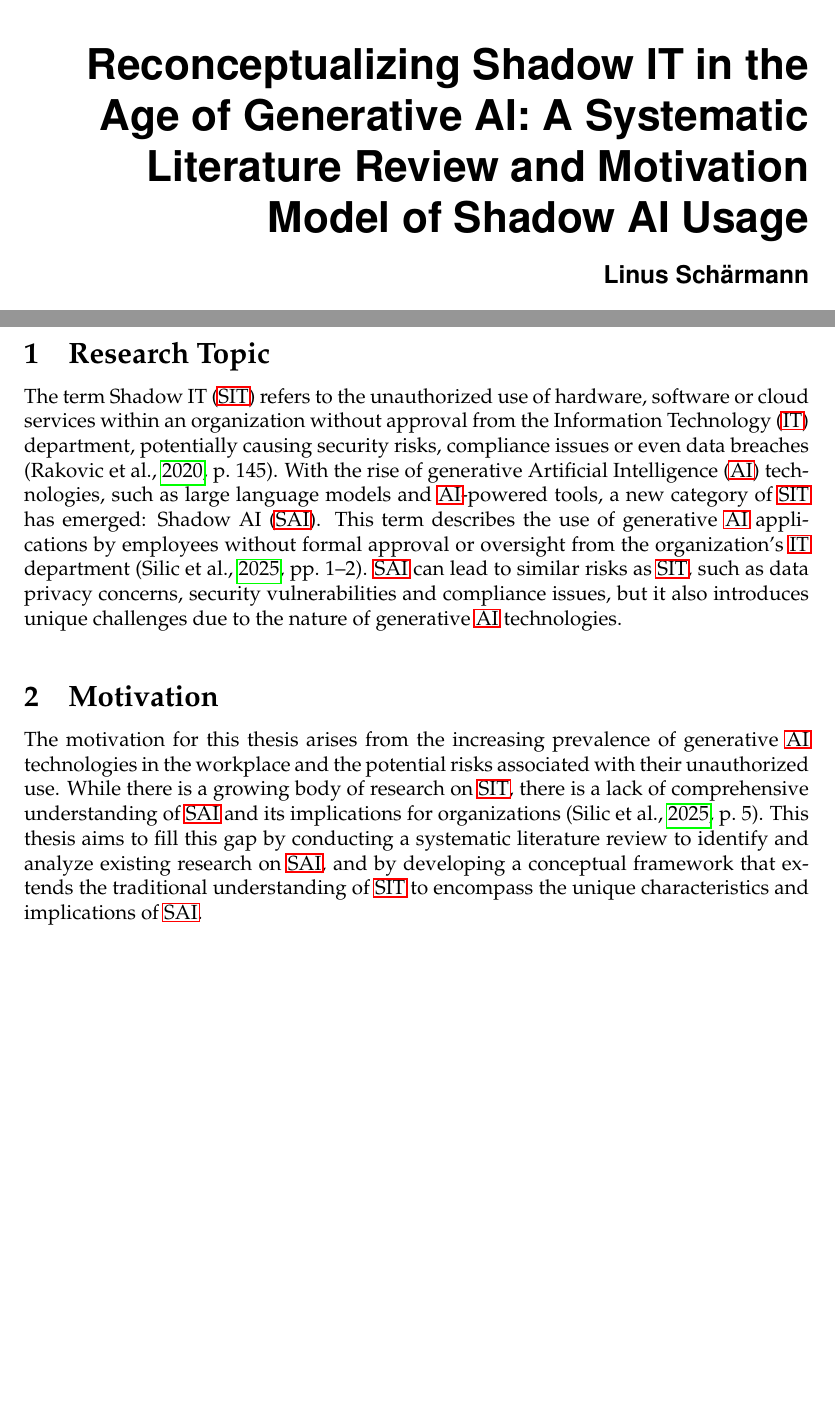
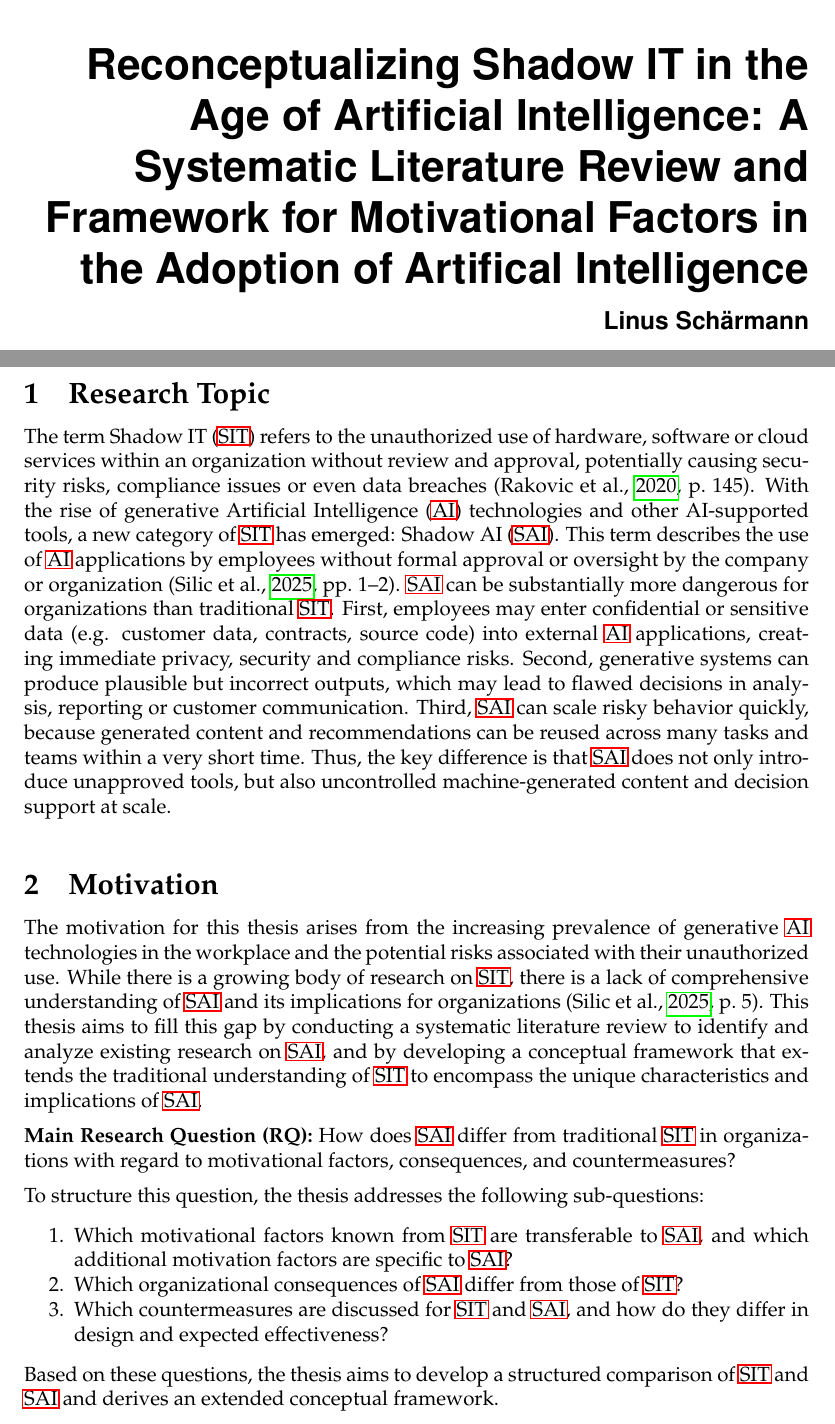
Before and after one commit to linusschaermann/data-objects-expose, a LaTeX document (main.tex): two parts of pages 1 and 4 of 7 before the commit and two parts of pages 1 and 4 of 8 after it, joined at a grey line, cut so that both start at the same text, the shorter picture padded with empty space. Compiled offline with pdfLaTeX.

Commit message:
Reworked version based on feedback

```diff
--- a/main.tex
+++ b/main.tex
@@ -107,7 +107,7 @@
 \begin{document}
 
   \JMUTitle
-      {Reconceptualizing Shadow IT in the Age of Generative AI: A Systematic Literature Review and Motivation Model of Shadow AI Usage}        % Titel der Arbeit
+      {Reconceptualizing Shadow IT in the Age of Artificial Intelligence: A Systematic Literature Review and Framework for Motivational Factors in the Adoption of Artifical Intelligence}        % Titel der Arbeit
       {Linus Schärmann}                        % Vor- und Nachname des Autors
       {2910412}
 
@@ -178,11 +178,24 @@
 
 \section{Research Topic} \label{researchtopic}
 
-The term \ac{SIT} refers to the unauthorized use of hardware, software or cloud services within an organization without approval from the \ac{IT} department, potentially causing security risks, compliance issues or even data breaches \citep[145]{RN432}. With the rise of generative \ac{AI} technologies, such as large language models and \ac{AI}-powered tools, a new category of \ac{SIT} has emerged: \ac{SAI}. This term describes the use of generative \ac{AI} applications by employees without formal approval or oversight from the organization's \ac{IT} department \citep[1-2]{RN287}. \ac{SAI} can lead to similar risks as \ac{SIT}, such as data privacy concerns, security vulnerabilities and compliance issues, but it also introduces unique challenges due to the nature of generative \ac{AI} technologies.
+The term \ac{SIT} refers to the unauthorized use of hardware, software or cloud services within an organization without review and approval, potentially causing security risks, compliance issues or even data breaches \citep[145]{RN432}. With the rise of generative \ac{AI} technologies and other AI-supported tools, a new category of \ac{SIT} has emerged: \ac{SAI}. This term describes the use of \ac{AI} applications by employees without formal approval or oversight by the company or organization \citep[1-2]{RN287}. \ac{SAI} can be substantially more dangerous for organizations than traditional \ac{SIT}. First, employees may enter confidential or sensitive data (e.g. customer data, contracts, source code) into external \ac{AI} applications, creating immediate privacy, security and compliance risks. Second, generative systems can produce plausible but incorrect outputs, which may lead to flawed decisions in analysis, reporting or customer communication. Third, \ac{SAI} can scale risky behavior quickly, because generated content and recommendations can be reused across many tasks and teams within a very short time. Thus, the key difference is that \ac{SAI} does not only introduce unapproved tools, but also uncontrolled machine-generated content and decision support at scale.
 
 \section{Motivation} \label{motivation}
 
 The motivation for this thesis arises from the increasing prevalence of generative \ac{AI} technologies in the workplace and the potential risks associated with their unauthorized use. While there is a growing body of research on \ac{SIT}, there is a lack of comprehensive understanding of \ac{SAI} and its implications for organizations \citep[5]{RN287}. This thesis aims to fill this gap by conducting a systematic literature review to identify and analyze existing research on \ac{SAI}, and by developing a conceptual framework that extends the traditional understanding of \ac{SIT} to encompass the unique characteristics and implications of \ac{SAI}.
+
+\textbf{Main Research Question (RQ):}
+How does \ac{SAI} differ from traditional \ac{SIT} in organizations with regard to motivational factors, consequences, and countermeasures?
+
+To structure this question, the thesis addresses the following sub-questions:
+
+\begin{enumerate}
+  \item Which motivational factors known from \ac{SIT} are transferable to \ac{SAI}, and which additional motivation factors are specific to \ac{SAI}?
+  \item Which organizational consequences of \ac{SAI} differ from those of \ac{SIT}?
+  \item Which countermeasures are discussed for \ac{SIT} and \ac{SAI}, and how do they differ in design and expected effectiveness?
+\end{enumerate}
+
+Based on these questions, the thesis aims to develop a structured comparison of \ac{SIT} and \ac{SAI} and derives an extended conceptual framework.
 
 \section{Methodology} \label{methodology}
 
```
Also changed, not shown: main.pdf.
